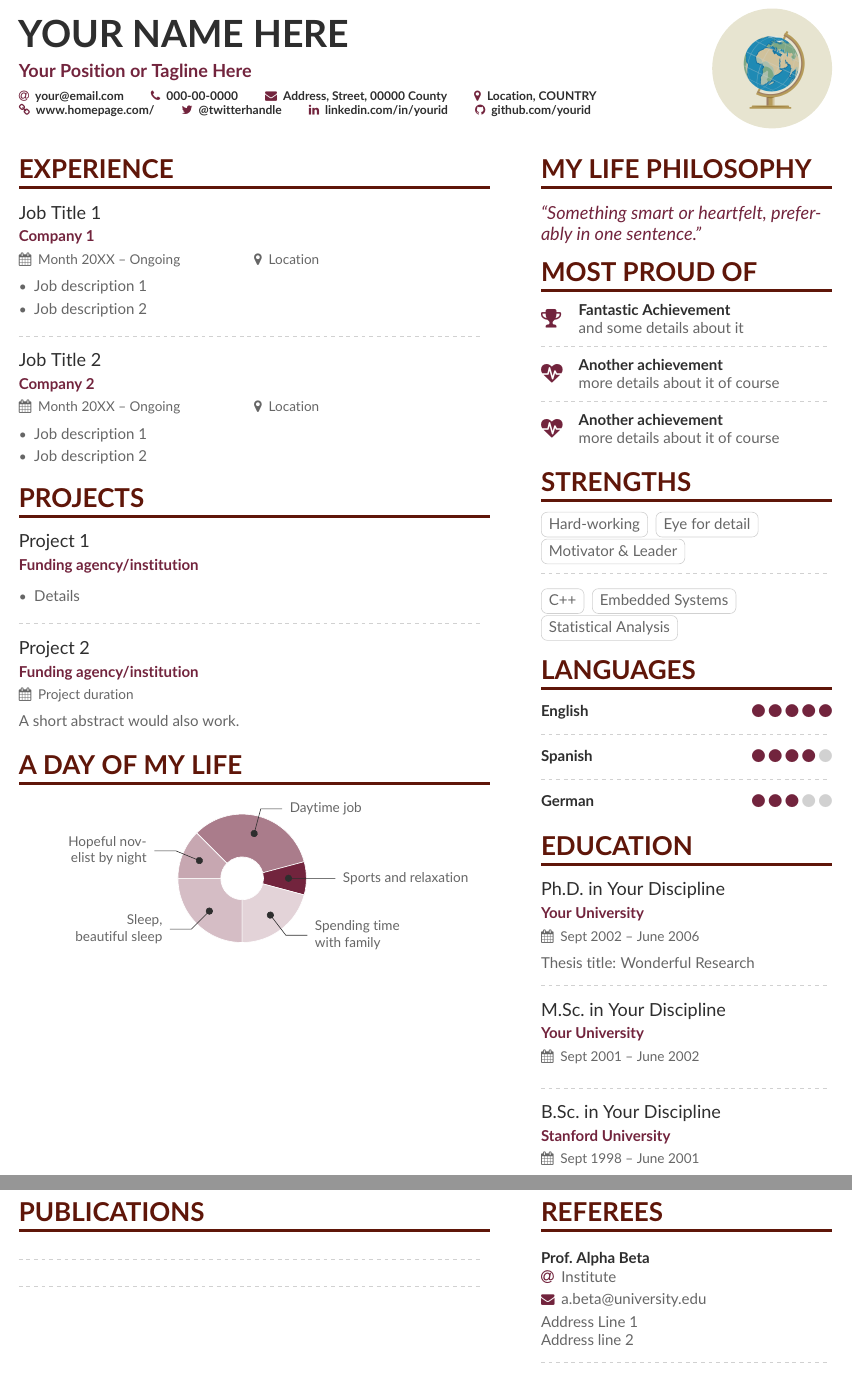
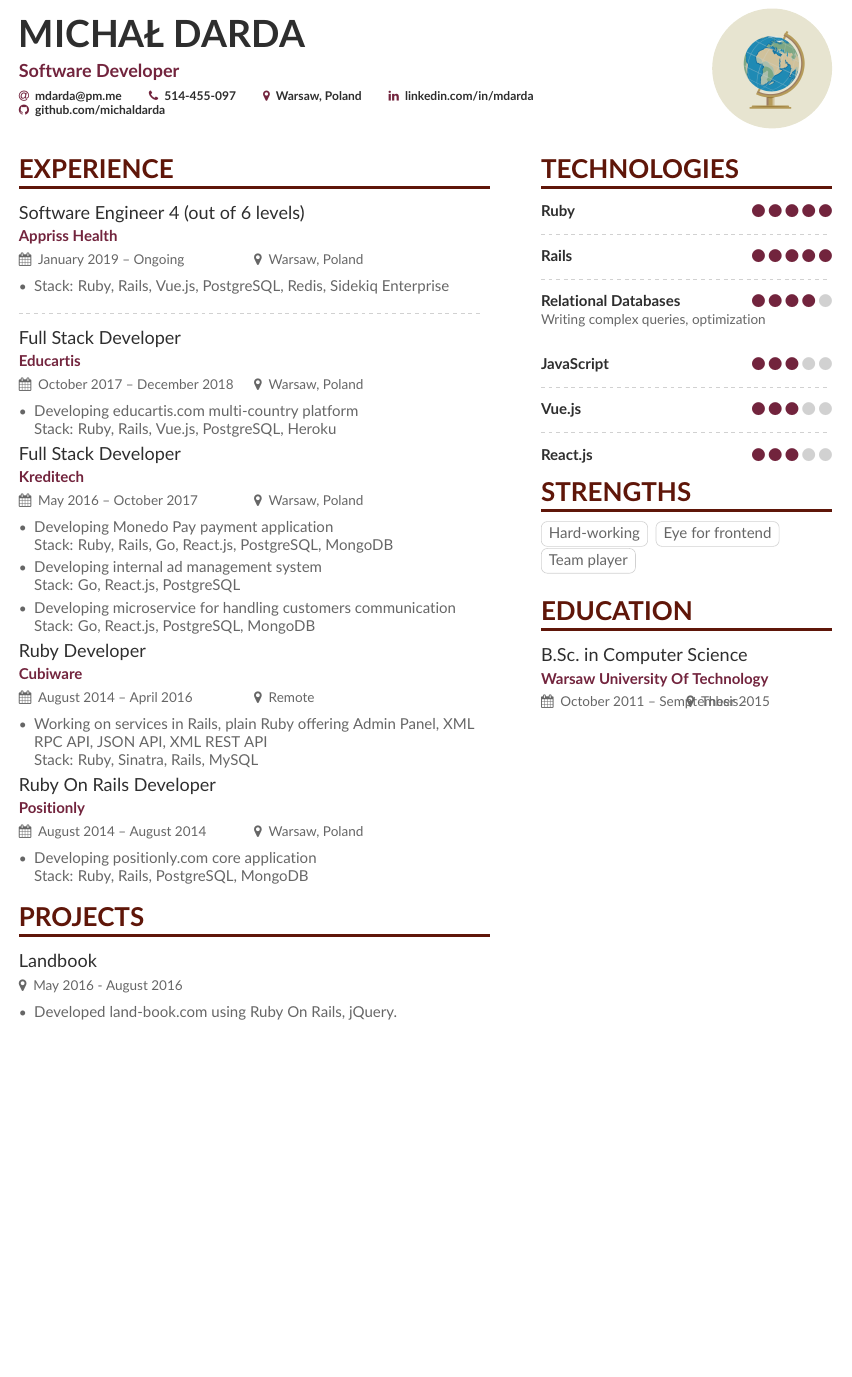
Before and after one commit to michaldarda/cv, a LaTeX CV (cv.tex, which reads sample-p1sidebar.tex): two parts of pages 1 and 2 of 2 before the commit and part of the page after it, the two joined at a grey line, cut at the place of the change, the shorter picture padded with empty space. Compiled offline with pdfLaTeX.

Commit message:
Fill cv ;

```diff
--- a/sample.tex
+++ b/cv.tex
@@ -62,20 +62,20 @@
 \addbibresource{sample.bib}
 
 \begin{document}
-\name{Your Name Here}
-\tagline{Your Position or Tagline Here}
+\name{Michał Darda}
+\tagline{Software Developer}
 \photo{2.8cm}{Globe_High}
 \personalinfo{%
   % Not all of these are required!
   % You can add your own with \printinfo{symbol}{detail}
-  \email{your@email.com}
-  \phone{000-00-0000}
-  \mailaddress{Address, Street, 00000 County}
-  \location{Location, COUNTRY}
-  \homepage{www.homepage.com/}
-  \twitter{@twitterhandle}
-  \linkedin{linkedin.com/in/yourid}
-  \github{github.com/yourid}
+  \email{mdarda@pm.me}
+  \phone{514-455-097}
+  % \mailaddress{Address, Street, 00000 County}
+  \location{Warsaw, Poland}
+  % \homepage{www.homepage.com/}
+  % \twitter{@twitterhandle}
+  \linkedin{linkedin.com/in/mdarda}
+  \github{github.com/michaldarda}
   %% You MUST add the academicons option to \documentclass, then compile with LuaLaTeX or XeLaTeX, if you want to use \orcid or other academicons commands.
   % \orcid{orcid.org/0000-0000-0000-0000}
 }
@@ -94,61 +94,56 @@
 %% \cvsection title in the "main" bar.
 \cvsection[sample-p1sidebar]{Experience}
 
-\cvevent{Job Title 1}{Company 1}{Month 20XX -- Ongoing}{Location}
+\cvevent{Software Engineer 4 (out of 6 levels)}{Appriss Health}{January 2019 -- Ongoing}{Warsaw, Poland}
 \begin{itemize}
-\item Job description 1
-\item Job description 2
+\item Stack: Ruby, Rails, Vue.js, PostgreSQL, Redis, Sidekiq Enterprise
 \end{itemize}
 
 \divider
 
-\cvevent{Job Title 2}{Company 2}{Month 20XX -- Ongoing}{Location}
+\cvevent{Full Stack Developer}{Educartis}{October 2017 -- December 2018}{Warsaw, Poland}
 \begin{itemize}
-\item Job description 1
-\item Job description 2
+\item Developing educartis.com multi-country platform \newline
+Stack: Ruby, Rails, Vue.js, PostgreSQL, Heroku
+\end{itemize}
+
+\cvevent{Full Stack Developer}{Kreditech}{May 2016 -- October 2017}{Warsaw, Poland}
+\begin{itemize}
+\item Developing Monedo Pay payment application \newline
+Stack: Ruby, Rails, Go, React.js, PostgreSQL, MongoDB \newline
+
+\item Developing internal ad management system \newline
+Stack: Go, React.js, PostgreSQL
+
+\item Developing microservice for handling customers communication \newline
+Stack: Go, React.js, PostgreSQL, MongoDB
+\end{itemize}
+
+\cvevent{Ruby Developer}{Cubiware}{August 2014 -- April 2016}{Remote}
+\begin{itemize}
+\item Working on services in Rails, plain Ruby offering Admin Panel,
+XML RPC API, JSON API, XML REST API \newline
+Stack: Ruby, Sinatra, Rails, MySQL
+\end{itemize}
+
+\cvevent{Ruby On Rails Developer}{Positionly}{August 2014 -- August 2014}{Warsaw, Poland}
+\begin{itemize}
+\item Developing positionly.com core application \newline
+Stack: Ruby, Rails, PostgreSQL, MongoDB
 \end{itemize}
 
 \cvsection{Projects}
 
-\cvevent{Project 1}{Funding agency/institution}{}{}
+\cvevent{Landbook}{}{}{May 2016 - August 2016}
 \begin{itemize}
-\item Details
+\item Developed land-book.com using Ruby On Rails, jQuery.
 \end{itemize}
-
-\divider
-
-\cvevent{Project 2}{Funding agency/institution}{Project duration}{}
-A short abstract would also work.
 
 \medskip
 
-\cvsection{A Day of My Life}
-
-% Adapted from @Jake's answer from http://tex.stackexchange.com/a/82729/226
-% \wheelchart{outer radius}{inner radius}{
-% comma-separated list of value/text width/color/detail}
-\wheelchart{1.5cm}{0.5cm}{%
-  6/8em/accent!30/{Sleep,\\beautiful sleep},
-  3/8em/accent!40/Hopeful novelist by night,
-  8/8em/accent!60/Daytime job,
-  2/10em/accent/Sports and relaxation,
-  5/6em/accent!20/Spending time with family
-}
-
 \clearpage
-\cvsection[page2sidebar]{Publications}
 
 \nocite{*}
-
-\printbibliography[heading=pubtype,title={\printinfo{\faBook}{Books}},type=book]
-
-\divider
-
-\printbibliography[heading=pubtype,title={\printinfo{\faFileTextO}{Journal Articles}},type=article]
-
-\divider
-
-\printbibliography[heading=pubtype,title={\printinfo{\faGroup}{Conference Proceedings}},type=inproceedings]
 
 %% If the NEXT page doesn't start with a \cvsection but you'd
 %% still like to add a sidebar, then use this command on THIS
--- a/sample-p1sidebar.tex
+++ b/sample-p1sidebar.tex
@@ -1,42 +1,28 @@
-\cvsection{My Life Philosophy}
+\cvsection{Technologies}
 
-\begin{quote}
-``Something smart or heartfelt, preferably in one sentence.''
-\end{quote}
-
-\cvsection{Most Proud of}
-
-\cvachievement{\faTrophy}{Fantastic Achievement}{and some details about it}
-
+\cvskill{Ruby}{5}
 \divider
 
-\cvachievement{\faHeartbeat}{Another achievement}{more details about it of course}
-
+\cvskill{Rails}{5}
 \divider
 
-\cvachievement{\faHeartbeat}{Another achievement}{more details about it of course}
+\cvskill{Relational Databases}{4}
+{\small Writing complex queries, optimization}
+\divider
+
+\cvskill{JavaScript}{3}
+\divider
+
+\cvskill{Vue.js}{3}
+\divider
+
+\cvskill{React.js}{3}
 
 \cvsection{Strengths}
 
 \cvtag{Hard-working}
-\cvtag{Eye for detail}
-\cvtag{Motivator \& Leader}
-
-\divider\smallskip
-
-\cvtag{C++}
-\cvtag{Embedded Systems}
-\cvtag{Statistical Analysis}
-
-\cvsection{Languages}
-
-\cvskill{English}{5}
-\divider
-
-\cvskill{Spanish}{4}
-\divider
-
-\cvskill{German}{3}
+\cvtag{Eye for frontend}
+\cvtag{Team player}
 
 %% Yeah I didn't spend too much time making all the
 %% spacing consistent... sorry. Use \smallskip, \medskip,
@@ -45,13 +31,4 @@
 
 \cvsection{Education}
 
-\cvevent{Ph.D.\ in Your Discipline}{Your University}{Sept 2002 -- June 2006}{}
-Thesis title: Wonderful Research
-
-\divider
-
-\cvevent{M.Sc.\ in Your Discipline}{Your University}{Sept 2001 -- June 2002}{}
-
-\divider
-
-\cvevent{B.Sc.\ in Your Discipline}{Stanford University}{Sept 1998 -- June 2001}{}
+\cvevent{B.Sc.\ in Computer Science}{Warsaw University Of Technology}{October 2011 -- Semptember 2015}{Thesis - }
```
